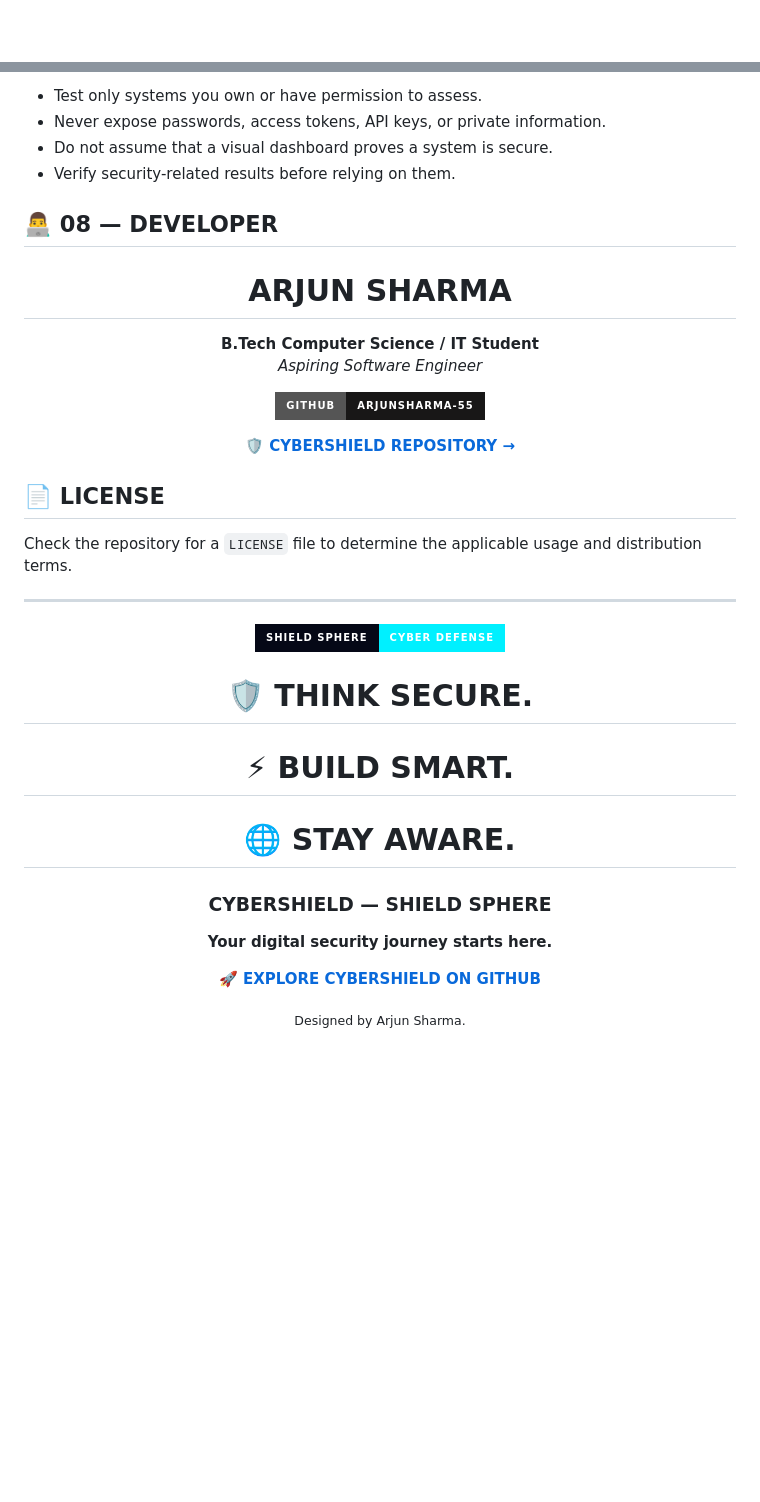
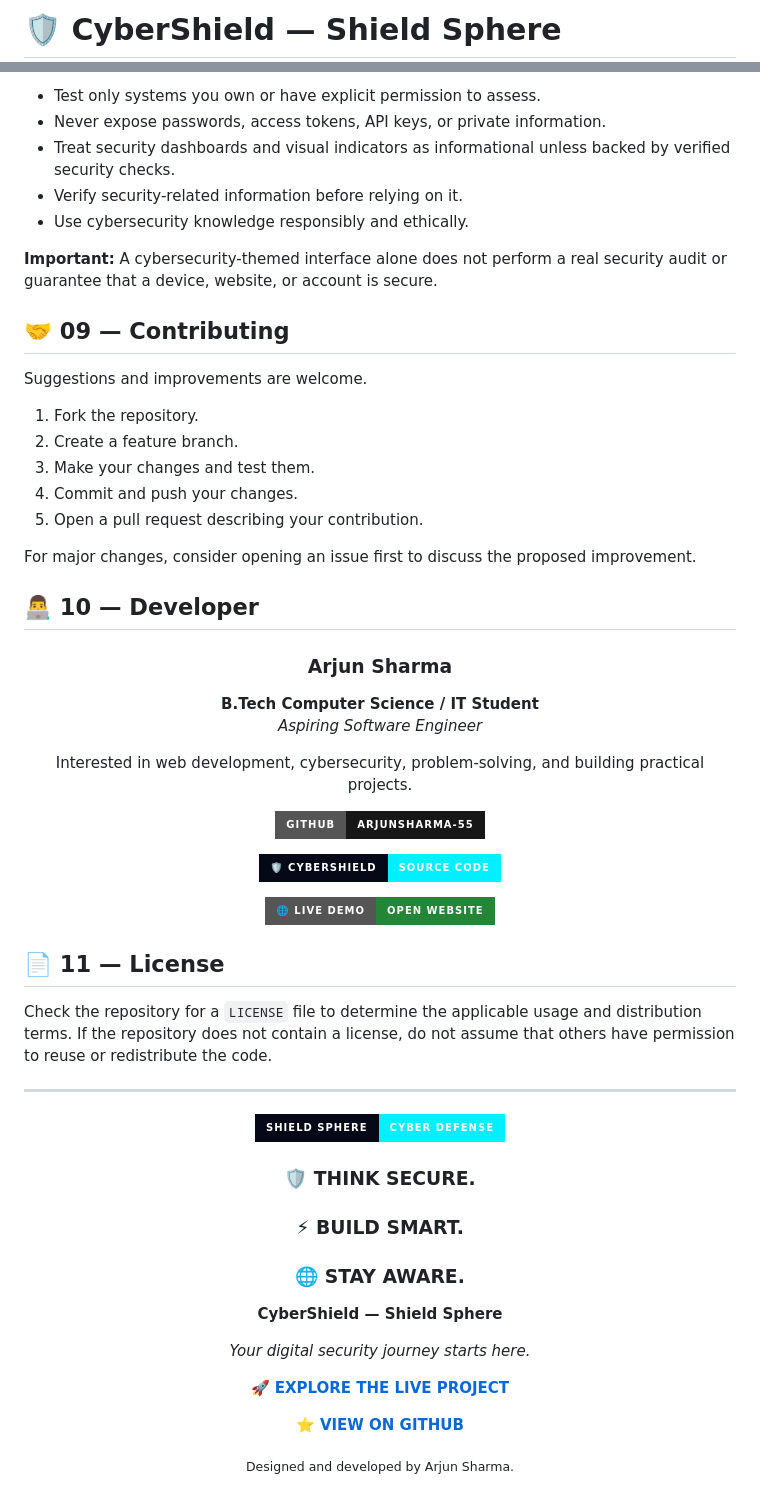
Before and after one commit to ArjunSharma-55/CyberShield, a Markdown page: README.md, 2 parts joined by grey strips. Rendered like a GitHub page; badges without logos; blank space fills up the shorter version.

```diff
--- a/README.md
+++ b/README.md
@@ -1,2 +1,4 @@
+# 🛡️ CyberShield — Shield Sphere
+
 <div align="center">
 
@@ -134,27 +192,46 @@ CyberShield is intended for defensive security education and responsible digital
 
-- Test only systems you own or have permission to assess.
+- Test only systems you own or have explicit permission to assess.
 - Never expose passwords, access tokens, API keys, or private information.
-- Do not assume that a visual dashboard proves a system is secure.
-- Verify security-related results before relying on them.
+- Treat security dashboards and visual indicators as informational unless backed by verified security checks.
+- Verify security-related information before relying on it.
+- Use cybersecurity knowledge responsibly and ethically.
 
-## 👨‍💻 08 — DEVELOPER
+**Important:** A cybersecurity-themed interface alone does not perform a real security audit or guarantee that a device, website, or account is secure.
+
+## 🤝 09 — Contributing
+
+Suggestions and improvements are welcome.
+
+1. Fork the repository.
+2. Create a feature branch.
+3. Make your changes and test them.
+4. Commit and push your changes.
+5. Open a pull request describing your contribution.
+
+For major changes, consider opening an issue first to discuss the proposed improvement.
+
+## 👨‍💻 10 — Developer
 
 <div align="center">
 
-# ARJUN SHARMA
+### Arjun Sharma
 
 **B.Tech Computer Science / IT Student**
 *Aspiring Software Engineer*
 
-[![GitHub Profile](https://img.shields.io/badge/GITHUB-ARJUNSHARMA--55-181717?style=for-the-badge&logo=github)](https://github.com/ArjunSharma-55)
+Interested in web development, cybersecurity, problem-solving, and building practical projects.
 
-[**🛡️ CYBERSHIELD REPOSITORY →**](https://github.com/ArjunSharma-55/CyberShield)
+[![GitHub](https://img.shields.io/badge/GitHub-ArjunSharma--55-181717?style=for-the-badge&logo=github&logoColor=white)](https://github.com/ArjunSharma-55)
+
+[![CyberShield Repository](https://img.shields.io/badge/🛡️_CYBERSHIELD-SOURCE_CODE-00F0FF?style=for-the-badge&labelColor=050816)](https://github.com/ArjunSharma-55/CyberShield)
+
+[![Live Website](https://img.shields.io/badge/🌐_LIVE_DEMO-OPEN_WEBSITE-238636?style=for-the-badge)](https://arjunsharma-55.github.io/CyberShield/)
 
 </div>
 
-## 📄 LICENSE
+## 📄 11 — License
 
-Check the repository for a `LICENSE` file to determine the applicable usage and distribution terms.
+Check the repository for a `LICENSE` file to determine the applicable usage and distribution terms. If the repository does not contain a license, do not assume that others have permission to reuse or redistribute the code.
 
 ---
 
@@ -164,14 +241,16 @@ Check the repository for a `LICENSE` file to determine the applicable usage and
 
-# 🛡️ THINK SECURE.
-# ⚡ BUILD SMART.
-# 🌐 STAY AWARE.
+### 🛡️ THINK SECURE.
+### ⚡ BUILD SMART.
+### 🌐 STAY AWARE.
 
-### CYBERSHIELD — SHIELD SPHERE
+**CyberShield — Shield Sphere**
 
-**Your digital security journey starts here.**
+*Your digital security journey starts here.*
 
-[🚀 **EXPLORE CYBERSHIELD ON GITHUB**](https://github.com/ArjunSharma-55/CyberShield)
+[🚀 **EXPLORE THE LIVE PROJECT**](https://arjunsharma-55.github.io/CyberShield/)
 
-<sub>Designed by Arjun Sharma.</sub>
+[⭐ **VIEW ON GITHUB**](https://github.com/ArjunSharma-55/CyberShield)
+
+<sub>Designed and developed by Arjun Sharma.</sub>
 
 </div>
```
Also changed, not shown: other parts of README.md (+114 -58 lines).
